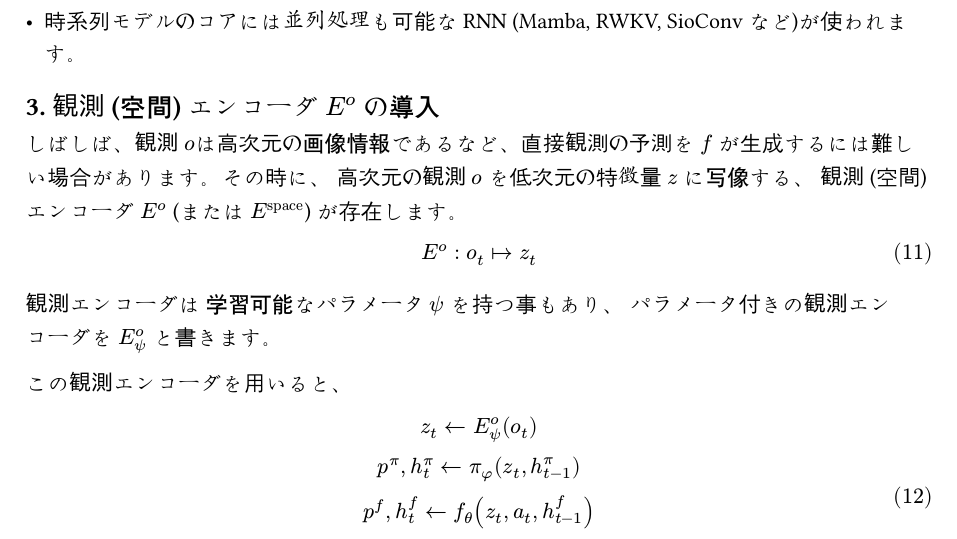
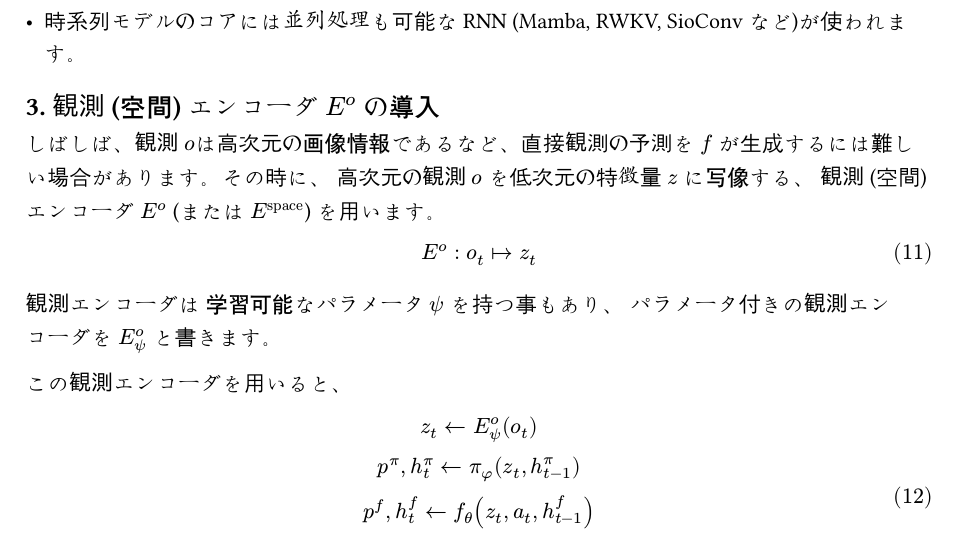
Before and after one commit to MLShukai/ami-theory, a Typst document (docs/model.typ): part of the page, cut so that both start at the same text. Compiled offline with Typst 0.15; a missing font is replaced by an installed copy or a similar font.

Commit message:
docs: update model.typ to clarify the use of observation encoder

```diff
--- a/docs/model.typ
+++ b/docs/model.typ
@@ -66,7 +66,7 @@ $ I = lim_(T arrow.r infinity) -1/T sum^(T-1)_(i=0) log p^f (o_(t+i+1)|o_([t:t+i
 
 == 3. 観測 (空間) エンコーダ $E^o$ の導入
 
-しばしば、観測 $o$は高次元の画像情報であるなど、直接観測の予測を $f$ が生成するには難しい場合があります。その時に、 高次元の観測 $o$ を低次元の特徴量 $z$ に写像する、 観測 (空間) エンコーダ $E^o$ (または $E^text("space")$) が存在します。
+しばしば、観測 $o$は高次元の画像情報であるなど、直接観測の予測を $f$ が生成するには難しい場合があります。その時に、 高次元の観測 $o$ を低次元の特徴量 $z$ に写像する、 観測 (空間) エンコーダ $E^o$ (または $E^text("space")$) を用います。
 
 $ E^o: o_t arrow.r.bar z_t $
 
```
